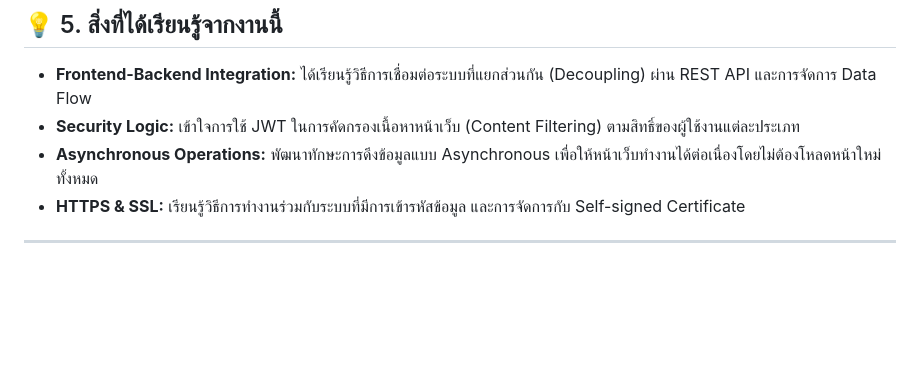
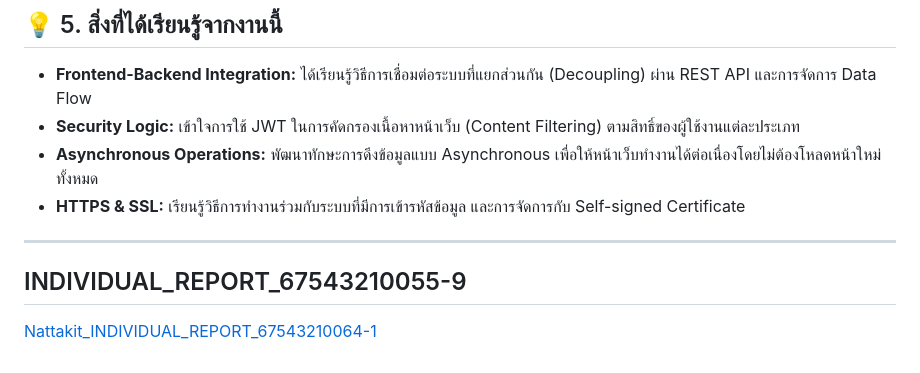
Before and after one commit to WoravitSuwan/final-lab-sec2-set2-nattakit-woravit, a Markdown page: INDIVIDUAL_REPORT_67543210064-1.md, the part around the change. GitHub-like rendering; blank space fills up the shorter version.

```diff
--- a/INDIVIDUAL_REPORT_67543210064-1.md
+++ b/INDIVIDUAL_REPORT_67543210064-1.md
@@ -44,3 +44,6 @@
 - **HTTPS & SSL:** เรียนรู้วิธีการทำงานร่วมกับระบบที่มีการเข้ารหัสข้อมูล และการจัดการกับ Self-signed Certificate
 
 ---
+
+## INDIVIDUAL_REPORT_67543210055-9
+[Nattakit_INDIVIDUAL_REPORT_67543210064-1](INDIVIDUAL_REPORT_67543210055-9.md)
```
Also changed, not shown: INDIVIDUAL_REPORT_67543210055-9.md (+4 -0 lines).
